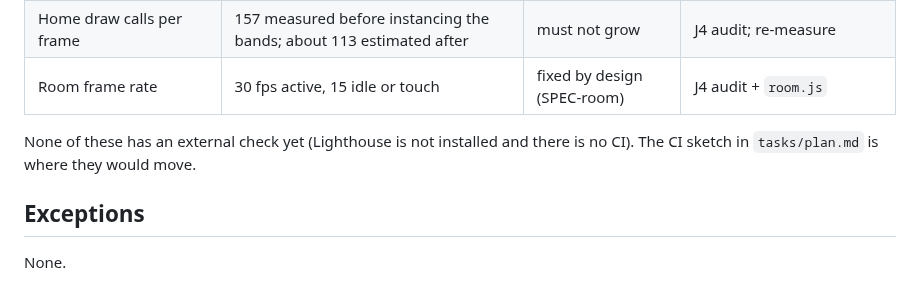
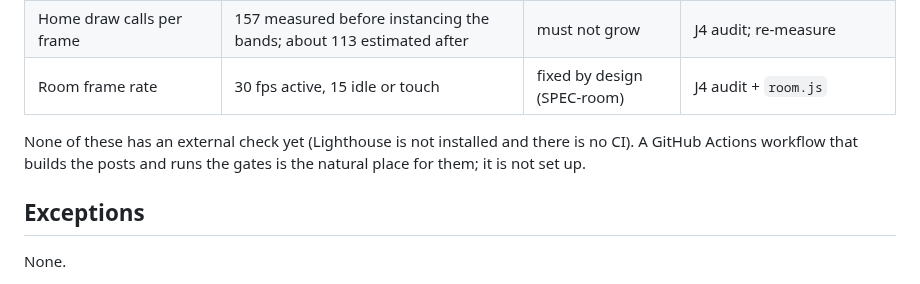
Before and after one commit to r03922123/r03922123.github.io, a Markdown page: CONSTRAINTS.md, the part around the change. Rendered like a GitHub page.

```diff
--- a/CONSTRAINTS.md
+++ b/CONSTRAINTS.md
@@ -37,8 +37,8 @@ Each row names the command that gives the verdict. All must pass on the branch t
 | Home draw calls per frame | 157 measured before instancing the bands; about 113 estimated after | must not grow | J4 audit; re-measure |
 | Room frame rate | 30 fps active, 15 idle or touch | fixed by design (SPEC-room) | J4 audit + `room.js` |
 
-None of these has an external check yet (Lighthouse is not installed and there is no CI). The CI sketch in
-`tasks/plan.md` is where they would move.
+None of these has an external check yet (Lighthouse is not installed and there is no CI). A GitHub Actions
+workflow that builds the posts and runs the gates is the natural place for them; it is not set up.
 
 ## Exceptions
 
```
Also changed, not shown: tasks/plan.md (+2 -2 lines).
